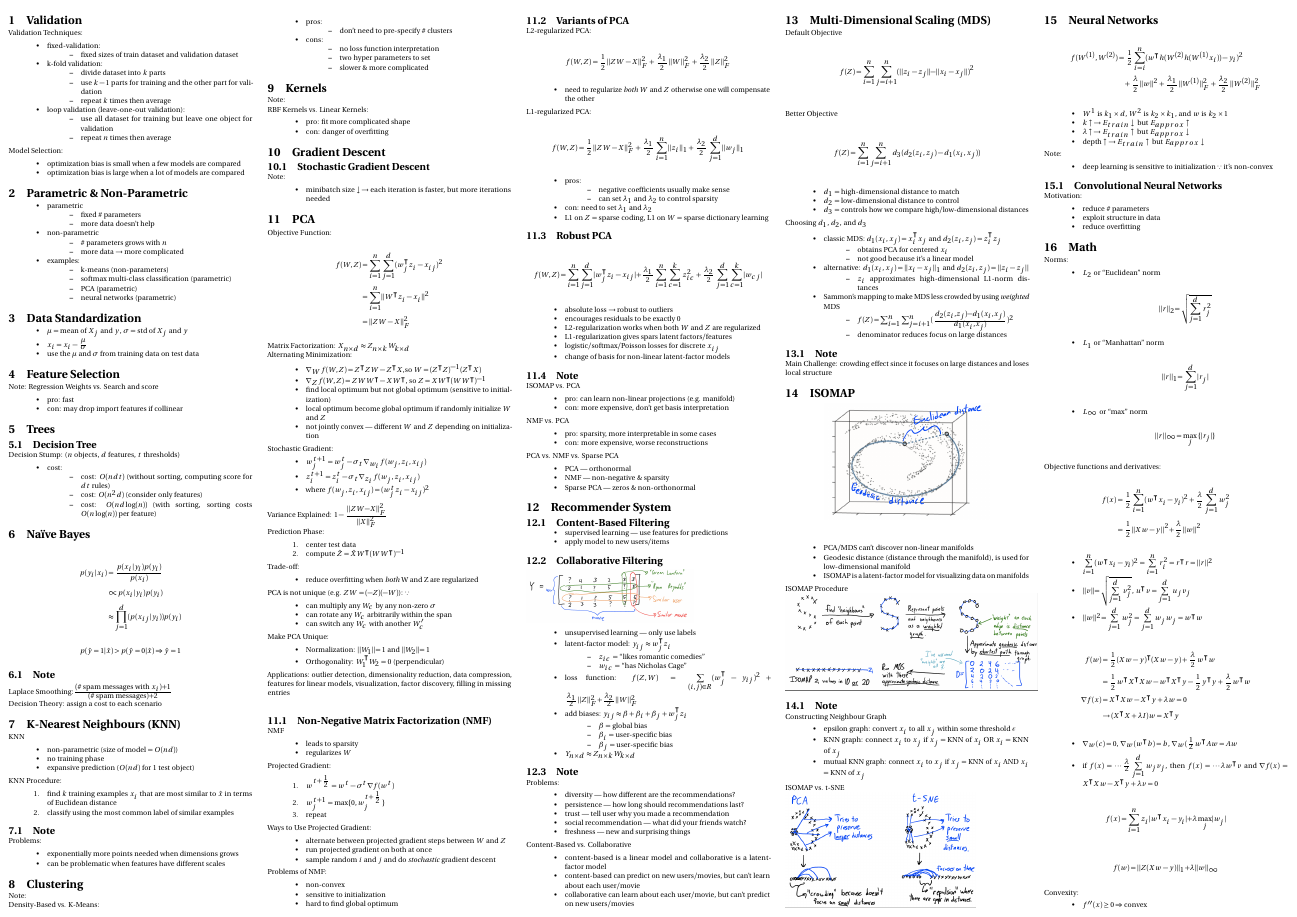
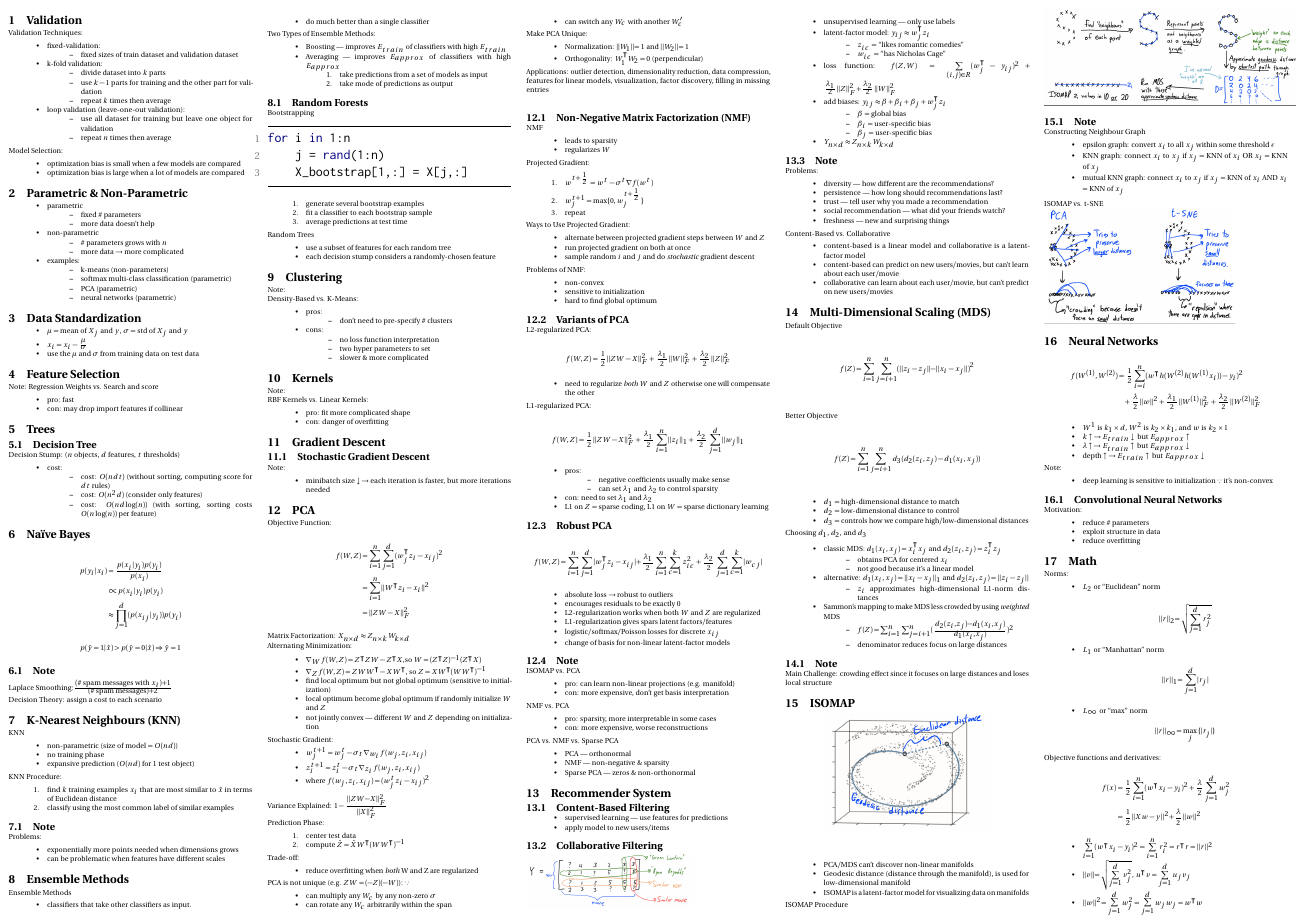
Before and after one commit to kaitian-xie/cpsc340-cheatsheet, a LaTeX document (main.tex, which reads codeListingConfig.tex): page 1 of 2. Compiled offline with pdfLaTeX.

Commit message:
Finish Random Forest

```diff
--- /dev/null
+++ b/codeListingConfig.tex
@@ -0,0 +1,111 @@
+%%%%%%%%%%%%%%%%%%%%%%%%%%%%%%%%%%%%%%%%%%%%%
+%%%%%%%%%%%%%%%%%%%%%%%%%%%%%%%%%%%%%%%%%%%%%
+%%%%%%%%%%%%%%%%%%%%%%%%%%%%%%%%%%%%%%%%%%%%%
+%%%%%%%%%%%%%%%%%%%%%%%%%%%%%%%%%%%%%%%%%%%%%
+%%%%%%%%%%%%%%%%%%%%%%%%%%%%%%%%%%%%%%%%%%%%%
+%%%%%%%%%%%%%%%%%%%%%%%%%%%%%%%%%%%%%%%%%%%%%
+%%%%%%%%%%%%%%%%%%%%%%%%%%%%%%%%%%%%%%%%%%%%%
+%%%%%%%%%%%%%%%%%%%%%%%%%%%%%%%%%%%%%%%%%%%%%
+%%%%%%%%% CODE APPEARANCE CONFIG %%%%%%%%%%%%
+%%%%%%%%%%%%%%%%%%%%%%%%%%%%%%%%%%%%%%%%%%%%%
+%%%%%%%%%%%%%%%%%%%%%%%%%%nicolas igor %%%%%%
+
+%%%%%%%%%%%%%%%%% README %%%%%%%%%%%%%%%%%%%%
+% This is a config file to set:
+%   1. Style for listing package (could be use on any language)
+%   2. Julia syntax highlighting definition
+%   3. Command and environment to insert julia, python, and matlab code in your document easily.
+%
+%       a. new commands: \juliaFile, \pythonFile, and \matlabFile
+%           All three are used like \juliaFile[folder_name]{file_name}
+%           folder_name is optional, and do it with the slash, e.g. "myFolder/". When no folder is provided, it is assumed that the code is in the same directory as your document.
+%           For file_name, do it without extension (it is assumed).
+%       Example:
+%           \juliaFile[codes/]{kMeans}
+%           \juliaFile{randomForest}
+%
+%       b. new environments: if you want to write your code directly in your document. juliaText, pythonText, and matlabText are provided. Example:
+%           \begin{juliaText}{Write your caption here.}
+%           Write your code here
+%           \end{juliaText}
+%%%%%%%%%%%%%%%%%%%%%%%%%%%%%%%%%%%%%%%%%%%%
+
+
+
+% Better font encoding, and customized fixed-width font
+\usepackage[T1]{fontenc}
+\usepackage{inconsolata}
+
+% Colors Definition for Listing Highlighting
+\usepackage{color}
+\definecolor{codeRed}{rgb}{0.5,0,0}
+\definecolor{codeGreen}{rgb}{0,0.6,0}
+\definecolor{codeBlue}{rgb}{0,0,0.5}
+\definecolor{codeGray}{rgb}{0.5,0.5,0.5}
+\definecolor{codeMauve}{rgb}{0.58,0,0.82}
+
+%%%%%%%%%%%%%%%%%%%%%%%%%%%%%%%%%%%%%%%%%%%%%
+%%%%%%%%% LISTING FUN STARTS HERE!!! %%%%%%%%
+%%%%%%%%%%%%%%%%%%%%%%%%%%%%%%%%%%%%%%%%%%%%%
+\usepackage{listings} % For displaying code
+
+% General Appearance Settings in an Isolated Style
+\lstdefinestyle{myStyle}{ %
+  basicstyle=\small\ttfamily,      % the size of the fonts that are used for the code
+  basewidth=0.5em,                 % sets size of reserved space on each column
+  breakatwhitespace=true,          % sets if automatic breaks should only happen at whitespace
+  breaklines=true,                 % sets automatic line breaking
+  commentstyle=\color{codeGreen},  % comment style
+  extendedchars=true,              % lets you use non-ASCII characters; for 8-bits encodings only, does not work with UTF-8
+  frame=tb,	                       % adds a frame around the code
+  keywordstyle=\color{codeBlue},       % keyword style
+  numbers=left,                    % where to put the line-numbers; possible values are (none, left, right)
+  numbersep=5pt,                   % how far the line-numbers are from the code
+  numberstyle=\scriptsize\color{codeGray}, % the style that is used for the line-numbers
+  rulecolor=\color{black},         % if not set, the frame-color may be changed on line-breaks within not-black text (e.g. comments (green here))
+  showspaces=false,                % show spaces everywhere adding particular underscores; it overrides 'showstringspaces'
+  showstringspaces=false,          % underline spaces within strings only
+  showtabs=false,                  % show tabs within strings adding particular underscores
+  stepnumber=1,                    % the step between two line-numbers. If it's 1, each line will be numbered
+  numberfirstline=true,
+  numberblanklines=true,
+  stringstyle=\color{codeMauve},     % string literal style
+  tabsize=4,	                   % sets default tabsize to 4 spaces
+}
+
+% Definition of Julia Highlighting
+\lstdefinelanguage{Julia}%
+{ language = Matlab,%
+    keywordsprefix=\@,%
+    morekeywords={
+    exit,whos,edit,load,is,isa,isequal,typeof,tuple,ntuple,uid,hash,finalizer,convert,promote,
+    subtype,typemin,typemax,realmin,realmax,sizeof,eps,promote_type,method_exists,applicable,
+    invoke,dlopen,dlsym,system,error,throw,assert,new,Inf,Nan,pi,im,begin,while,for,in,return,
+    break,continue,macro,quote,let,if,elseif,else,try,catch,end,bitstype,call,do,using,module,
+    import,export,importall,baremodule,immutable,local,global,const,Bool,Int,Int8,Int16,Int32,
+    Int64,Uint,Uint8,Uint16,Uint32,Uint64,Float32,Float64,Complex64,Complex128,Any,Nothing,nothing,
+    function,type,typealias,abstract,case,false,otherwise,switch,true,include
+  },%
+  sensitive=true, %
+  comment=[l]{\#}, % l is for line comment
+  morecomment=[s]{\#=}{=\#}, % s is for start and end delimiter
+  string=[b]" % defines that strings are enclosed in double quotes
+}
+
+% Command to include files of code easier, Julia
+\newcommand{\juliaFile}[2][]{\lstinputlisting[caption=Script \emph{#2}., label=code:#2, style=myStyle, language=Julia]{#1#2.jl}}
+% Command to include files of code easier, Python
+\newcommand{\pythonFile}[2][]{\lstinputlisting[caption=Script \emph{#2}., label=code:#2, style=myStyle, language=Python]{#1#2.py}}
+% Command to include files of code easier, Matlab
+\newcommand{\matlabFile}[2][]{\lstinputlisting[caption=Script \emph{#2}., label=code:#2, style=myStyle, language=Matlab]{#1#2.m}}
+
+% Environment to write by hand code easier, Julia
+\lstnewenvironment{juliaText}[1]{\lstset{caption=#1, style=myStyle, language=Julia, firstnumber=1}}{}
+% Environment to write by hand code easier, Python
+\lstnewenvironment{pythonText}[1]{\lstset{caption=#1, style=myStyle, language=Python, firstnumber=1}}{}
+% Environment to write by hand code easier, Matlab
+\lstnewenvironment{matlabText}[1]{\lstset{caption=#1, style=myStyle, language=Matlab, firstnumber=1}}{}
+
+%%%%%%%%%%%%%%%%%%%%%%%%%%%%%%%%%%%%%%%%%%%%%
+%%%%%%%%%%% LISTING FUN ENDED  %%%%%%%%%%%%%%
+%%%%%%%%%%%%%%%%%%%%%%%%%%%%%%%%%%%%%%%%%%%%%
--- a/main.tex
+++ b/main.tex
@@ -26,6 +26,8 @@
 
 \DeclareMathOperator*{\argmin}{argmin}
 \DeclareMathOperator*{\argmax}{argmax}
+
+\input{codeListingConfig.tex}
 
 \begin{document}
 \tiny
@@ -140,6 +142,40 @@ Problems:
 \begin{itemize}
     \item exponentially more points needed when dimensions grows
     \item can be problematic when features have different scales
+\end{itemize}
+
+\section{Ensemble Methods}
+Ensemble Methods
+\begin{itemize}
+    \item classifiers that take other classifiers as input.
+    \item do much better than a single classifier
+\end{itemize}
+Two Types of Ensemble Methods:
+\begin{itemize}
+    \item Boosting --- improves \(E_{train}\) of classifiers with high \(E_{train}\)
+    \item Averaging --- improves \(E_{approx}\) of classifiers with high \(E_{approx}\)
+    \begin{enumerate}
+        \item take predictions from a set of models as input
+        \item take mode of predictions as output
+    \end{enumerate}
+\end{itemize}
+
+\subsection{Random Forests}
+Bootstrapping
+\begin{juliaText}{}
+for i in 1:n
+    j = rand(1:n)
+    X_bootstrap[1,:] = X[j,:]
+\end{juliaText}
+\begin{enumerate}
+    \item generate several bootstrap examples
+    \item fit a classifier to each bootstrap sample
+    \item average predictions at test time
+\end{enumerate}
+Random Trees
+\begin{itemize}
+    \item use a subset of features for each random tree
+    \item each decision stump considers a randomly-chosen feature
 \end{itemize}
 
 \section{Clustering}
```
